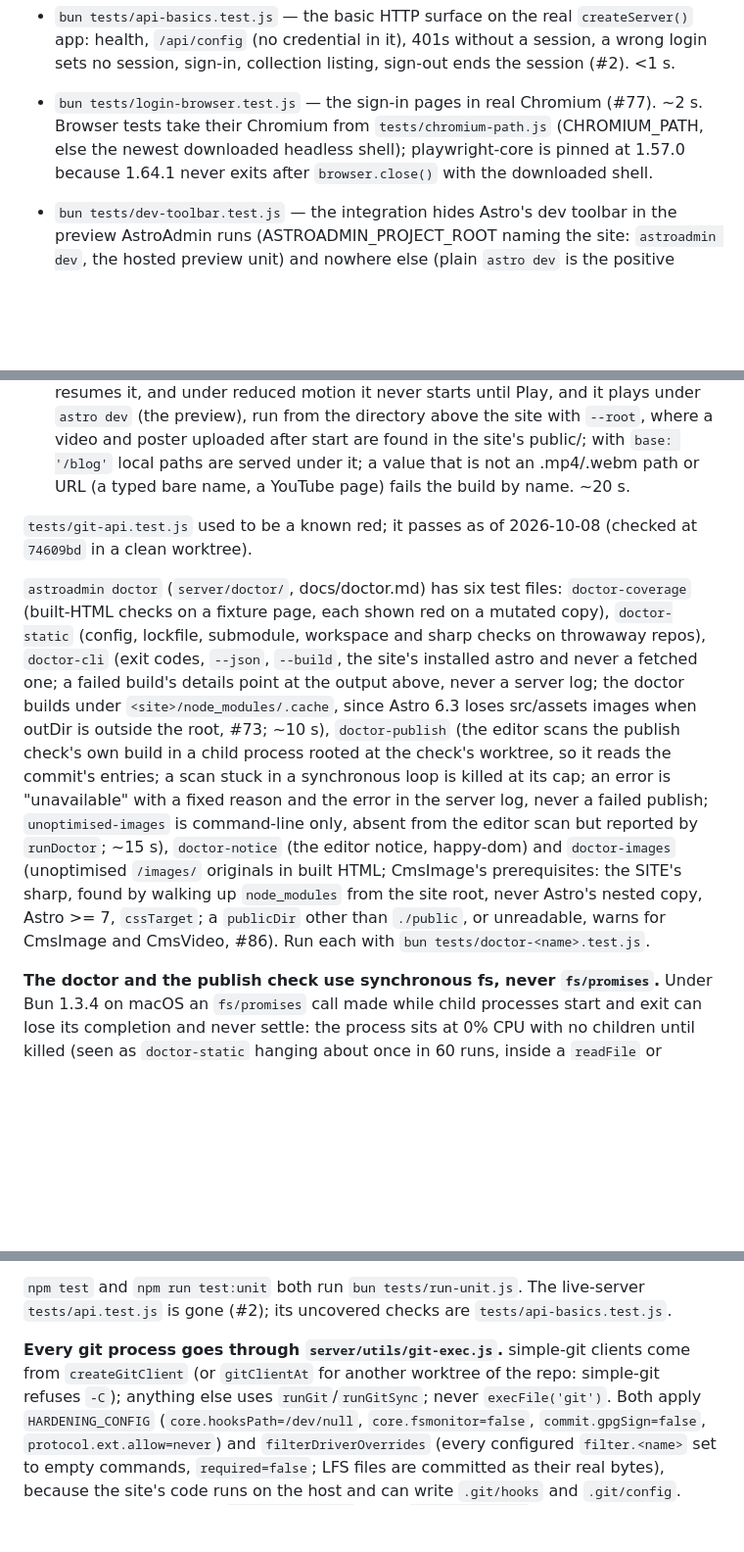
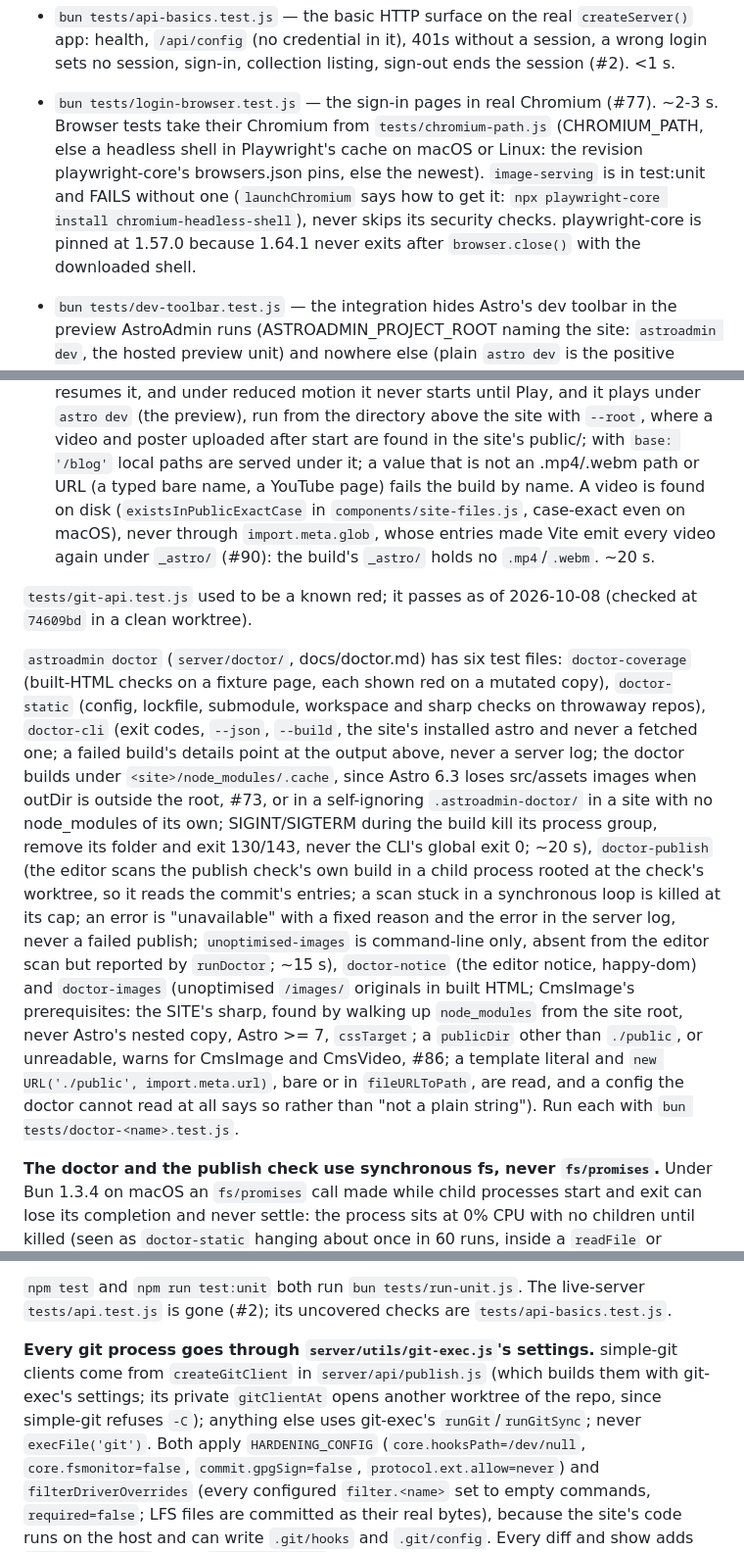
Before and after one commit to cloudshipco/astroadmin, a Markdown page: CLAUDE.md, 3 parts joined by grey strips. Shown at 98% size. Rendered like a GitHub page; blank space fills up the shorter version.

```diff
--- a/CLAUDE.md
+++ b/CLAUDE.md
@@ -534,9 +536,12 @@ shelved SQLite store's are `npm run test:db`. Most run server-less and need env
 - `bun tests/api-basics.test.js` — the basic HTTP surface on the real `createServer()` app:
   health, `/api/config` (no credential in it), 401s without a session, a wrong login sets
   no session, sign-in, collection listing, sign-out ends the session (#2). <1 s.
-- `bun tests/login-browser.test.js` — the sign-in pages in real Chromium (#77). ~2 s. Browser
-  tests take their Chromium from `tests/chromium-path.js` (CHROMIUM_PATH, else the newest
-  downloaded headless shell); playwright-core is pinned at 1.57.0 because 1.64.1 never exits
+- `bun tests/login-browser.test.js` — the sign-in pages in real Chromium (#77). ~2-3 s. Browser
+  tests take their Chromium from `tests/chromium-path.js` (CHROMIUM_PATH, else a headless
+  shell in Playwright's cache on macOS or Linux: the revision playwright-core's
+  browsers.json pins, else the newest). `image-serving` is in test:unit and FAILS without
+  one (`launchChromium` says how to get it: `npx playwright-core install
+  chromium-headless-shell`), never skips its security checks. playwright-core is pinned at 1.57.0 because 1.64.1 never exits
   after `browser.close()` with the downloaded shell.
 - `bun tests/dev-toolbar.test.js` — the integration hides Astro's dev toolbar in the
   preview AstroAdmin runs (ASTROADMIN_PROJECT_ROOT naming the site: `astroadmin dev`, the
@@ -746,7 +751,10 @@ queue, so the old body is never written back.
   `astro dev` (the preview), run from the directory above the site with `--root`, where a
   video and poster uploaded after start are found in the site's public/; with `base: '/blog'`
   local paths are served under it; a value that is not an .mp4/.webm path or URL (a typed
-  bare name, a YouTube page) fails the build by name. ~20 s.
+  bare name, a YouTube page) fails the build by name. A video is found on disk
+  (`existsInPublicExactCase` in `components/site-files.js`, case-exact even on macOS), never
+  through `import.meta.glob`, whose entries made Vite emit every video again under
+  `_astro/` (#90): the build's `_astro/` holds no `.mp4`/`.webm`. ~20 s.
 
 `tests/git-api.test.js` used to be a known red; it passes as of 2026-10-08 (checked at
 `74609bd` in a clean worktree).
@@ -757,7 +765,9 @@ queue, so the old body is never written back.
 `doctor-cli` (exit codes, `--json`, `--build`, the site's installed astro and never a fetched
 one; a failed build's details point at the output above, never a server log; the doctor
 builds under `<site>/node_modules/.cache`, since Astro 6.3 loses src/assets images when
-outDir is outside the root, #73; ~10 s), `doctor-publish` (the editor scans the publish check's own build in a child
+outDir is outside the root, #73, or in a self-ignoring `.astroadmin-doctor/` in a site with
+no node_modules of its own; SIGINT/SIGTERM during the build kill its process group, remove
+its folder and exit 130/143, never the CLI's global exit 0; ~20 s), `doctor-publish` (the editor scans the publish check's own build in a child
 process rooted at the check's worktree, so it reads the commit's entries; a scan stuck in a
 synchronous loop is killed at its cap; an error is "unavailable" with a fixed reason and the
 error in the server log, never a failed publish; `unoptimised-images` is command-line
@@ -765,7 +775,10 @@ only, absent from the editor scan but reported by `runDoctor`; ~15 s),
 `doctor-notice` (the editor notice, happy-dom) and `doctor-images` (unoptimised `/images/`
 originals in built HTML; CmsImage's prerequisites: the SITE's sharp, found by walking up
 `node_modules` from the site root, never Astro's nested copy, Astro >= 7, `cssTarget`; a
-`publicDir` other than `./public`, or unreadable, warns for CmsImage and CmsVideo, #86). Run each with `bun tests/doctor-<name>.test.js`.
+`publicDir` other than `./public`, or unreadable, warns for CmsImage and CmsVideo, #86; a
+template literal and `new URL('./public', import.meta.url)`, bare or in `fileURLToPath`,
+are read, and a config the doctor cannot read at all says so rather than "not a plain
+string"). Run each with `bun tests/doctor-<name>.test.js`.
 
 **The doctor and the publish check use synchronous fs, never `fs/promises`.** Under Bun 1.3.4
 on macOS an `fs/promises` call made while child processes start and exit can lose its completion
@@ -783,9 +796,11 @@ before imports), since `files` is now the default.
 `npm test` and `npm run test:unit` both run `bun tests/run-unit.js`. The live-server
 `tests/api.test.js` is gone (#2); its uncovered checks are `tests/api-basics.test.js`.
 
-**Every git process goes through `server/utils/git-exec.js`.** simple-git clients come from
-`createGitClient` (or `gitClientAt` for another worktree of the repo: simple-git refuses
-`-C`); anything else uses `runGit`/`runGitSync`; never `execFile('git')`. Both apply
+**Every git process goes through `server/utils/git-exec.js`'s settings.** simple-git
+clients come from `createGitClient` in `server/api/publish.js` (which builds them with
+git-exec's settings; its private `gitClientAt` opens another worktree of the repo, since
+simple-git refuses `-C`); anything else uses git-exec's `runGit`/`runGitSync`; never
+`execFile('git')`. Both apply
 `HARDENING_CONFIG` (`core.hooksPath=/dev/null`, `core.fsmonitor=false`,
 `commit.gpgSign=false`, `protocol.ext.allow=never`) and `filterDriverOverrides` (every
 configured `filter.<name>` set to empty commands, `required=false`; LFS files are committed
```
Also changed, not shown: other parts of CLAUDE.md (+13 -10 lines).
